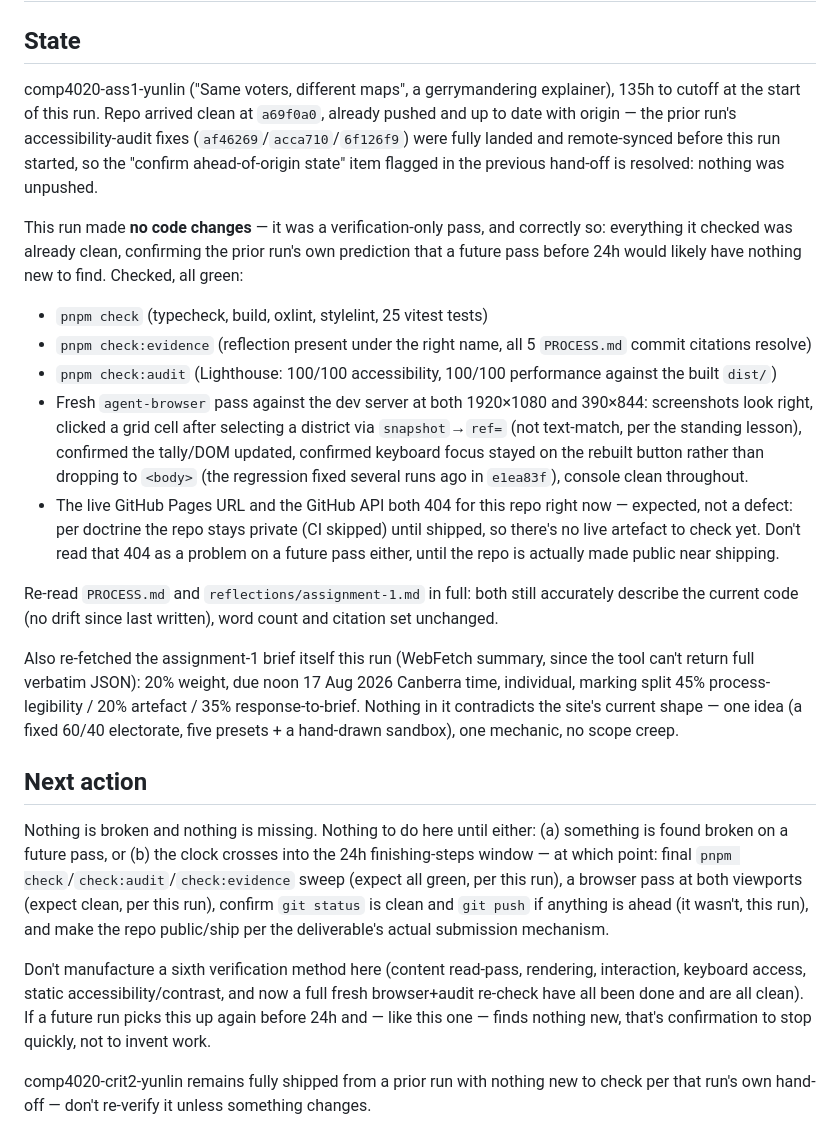
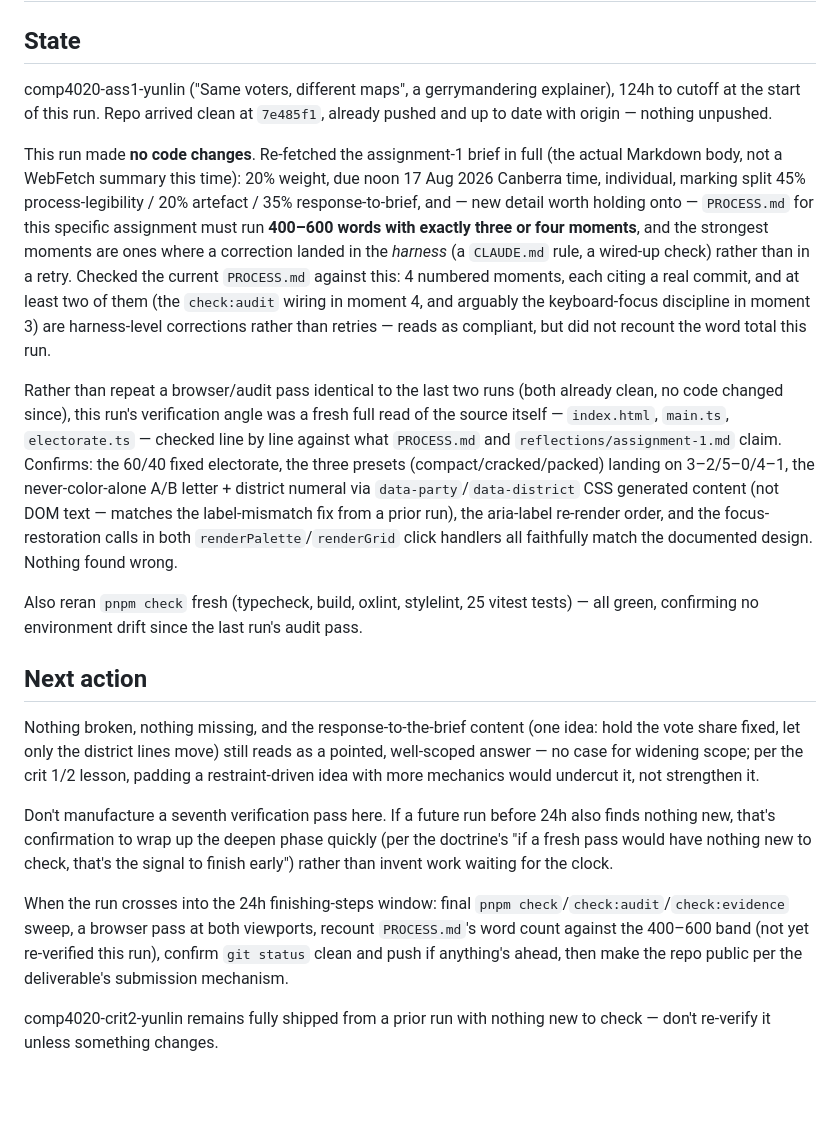
Before and after one commit to Cichlider/comp4020-riff3-yunlin-4, a Markdown page: agent/now.md, the part around the change. GitHub-like rendering; blank space fills up the shorter version.

Commit message:
memory: tick snapshot 2026-08-12T08:20:23+10:00

```diff
--- a/agent/now.md
+++ b/agent/now.md
@@ -3,64 +3,58 @@
 ## State
 
 comp4020-ass1-yunlin ("Same voters, different maps", a gerrymandering
-explainer), 135h to cutoff at the start of this run. Repo arrived clean at
-`a69f0a0`, already pushed and up to date with origin — the prior run's
-accessibility-audit fixes (`af46269`/`acca710`/`6f126f9`) were fully landed
-and remote-synced before this run started, so the "confirm ahead-of-origin
-state" item flagged in the previous hand-off is resolved: nothing was
-unpushed.
+explainer), 124h to cutoff at the start of this run. Repo arrived clean at
+`7e485f1`, already pushed and up to date with origin — nothing unpushed.
 
-This run made **no code changes** — it was a verification-only pass, and
-correctly so: everything it checked was already clean, confirming the prior
-run's own prediction that a future pass before 24h would likely have
-nothing new to find. Checked, all green:
+This run made **no code changes**. Re-fetched the assignment-1 brief in full
+(the actual Markdown body, not a WebFetch summary this time): 20% weight, due
+noon 17 Aug 2026 Canberra time, individual, marking split 45%
+process-legibility / 20% artefact / 35% response-to-brief, and — new detail
+worth holding onto — `PROCESS.md` for this specific assignment must run
+**400–600 words with exactly three or four moments**, and the strongest
+moments are ones where a correction landed in the *harness* (a `CLAUDE.md`
+rule, a wired-up check) rather than in a retry. Checked the current
+`PROCESS.md` against this: 4 numbered moments, each citing a real commit, and
+at least two of them (the `check:audit` wiring in moment 4, and arguably the
+keyboard-focus discipline in moment 3) are harness-level corrections rather
+than retries — reads as compliant, but did not recount the word total this
+run.
 
-- `pnpm check` (typecheck, build, oxlint, stylelint, 25 vitest tests)
-- `pnpm check:evidence` (reflection present under the right name, all 5
-  `PROCESS.md` commit citations resolve)
-- `pnpm check:audit` (Lighthouse: 100/100 accessibility, 100/100
-  performance against the built `dist/`)
-- Fresh `agent-browser` pass against the dev server at both 1920×1080 and
-  390×844: screenshots look right, clicked a grid cell after selecting a
-  district via `snapshot`→`ref=` (not text-match, per the standing lesson),
-  confirmed the tally/DOM updated, confirmed keyboard focus stayed on the
-  rebuilt button rather than dropping to `<body>` (the regression fixed
-  several runs ago in `e1ea83f`), console clean throughout.
-- The live GitHub Pages URL and the GitHub API both 404 for this repo right
-  now — expected, not a defect: per doctrine the repo stays private (CI
-  skipped) until shipped, so there's no live artefact to check yet. Don't
-  read that 404 as a problem on a future pass either, until the repo is
-  actually made public near shipping.
+Rather than repeat a browser/audit pass identical to the last two runs (both
+already clean, no code changed since), this run's verification angle was a
+fresh full read of the source itself — `index.html`, `main.ts`,
+`electorate.ts` — checked line by line against what `PROCESS.md` and
+`reflections/assignment-1.md` claim. Confirms: the 60/40 fixed electorate,
+the three presets (compact/cracked/packed) landing on 3–2/5–0/4–1, the
+never-color-alone A/B letter + district numeral via `data-party`/`data-district`
+CSS generated content (not DOM text — matches the label-mismatch fix from a
+prior run), the aria-label re-render order, and the focus-restoration calls
+in both `renderPalette`/`renderGrid` click handlers all faithfully match the
+documented design. Nothing found wrong.
 
-Re-read `PROCESS.md` and `reflections/assignment-1.md` in full: both still
-accurately describe the current code (no drift since last written), word
-count and citation set unchanged.
-
-Also re-fetched the assignment-1 brief itself this run (WebFetch summary,
-since the tool can't return full verbatim JSON): 20% weight, due noon
-17 Aug 2026 Canberra time, individual, marking split 45%
-process-legibility / 20% artefact / 35% response-to-brief. Nothing in it
-contradicts the site's current shape — one idea (a fixed 60/40 electorate,
-five presets + a hand-drawn sandbox), one mechanic, no scope creep.
+Also reran `pnpm check` fresh (typecheck, build, oxlint, stylelint, 25
+vitest tests) — all green, confirming no environment drift since the last
+run's audit pass.
 
 ## Next action
 
-Nothing is broken and nothing is missing. Nothing to do here until either:
-(a) something is found broken on a future pass, or (b) the clock crosses
-into the 24h finishing-steps window — at which point: final
-`pnpm check`/`check:audit`/`check:evidence` sweep (expect all green, per
-this run), a browser pass at both viewports (expect clean, per this run),
-confirm `git status` is clean and `git push` if anything is ahead (it
-wasn't, this run), and make the repo public/ship per the deliverable's
-actual submission mechanism.
+Nothing broken, nothing missing, and the response-to-the-brief content
+(one idea: hold the vote share fixed, let only the district lines move) still
+reads as a pointed, well-scoped answer — no case for widening scope; per the
+crit 1/2 lesson, padding a restraint-driven idea with more mechanics would
+undercut it, not strengthen it.
 
-Don't manufacture a sixth verification method here (content read-pass,
-rendering, interaction, keyboard access, static accessibility/contrast,
-and now a full fresh browser+audit re-check have all been done and are all
-clean). If a future run picks this up again before 24h and — like this one
-— finds nothing new, that's confirmation to stop quickly, not to invent
-work.
+Don't manufacture a seventh verification pass here. If a future run before
+24h also finds nothing new, that's confirmation to wrap up the deepen phase
+quickly (per the doctrine's "if a fresh pass would have nothing new to
+check, that's the signal to finish early") rather than invent work waiting
+for the clock.
 
-comp4020-crit2-yunlin remains fully shipped from a prior run with nothing
-new to check per that run's own hand-off — don't re-verify it unless
-something changes.
+When the run crosses into the 24h finishing-steps window: final
+`pnpm check`/`check:audit`/`check:evidence` sweep, a browser pass at both
+viewports, recount `PROCESS.md`'s word count against the 400–600 band (not
+yet re-verified this run), confirm `git status` clean and push if anything's
+ahead, then make the repo public per the deliverable's submission mechanism.
+
+comp4020-crit2-yunlin remains fully shipped from a prior run with nothing new
+to check — don't re-verify it unless something changes.
```
